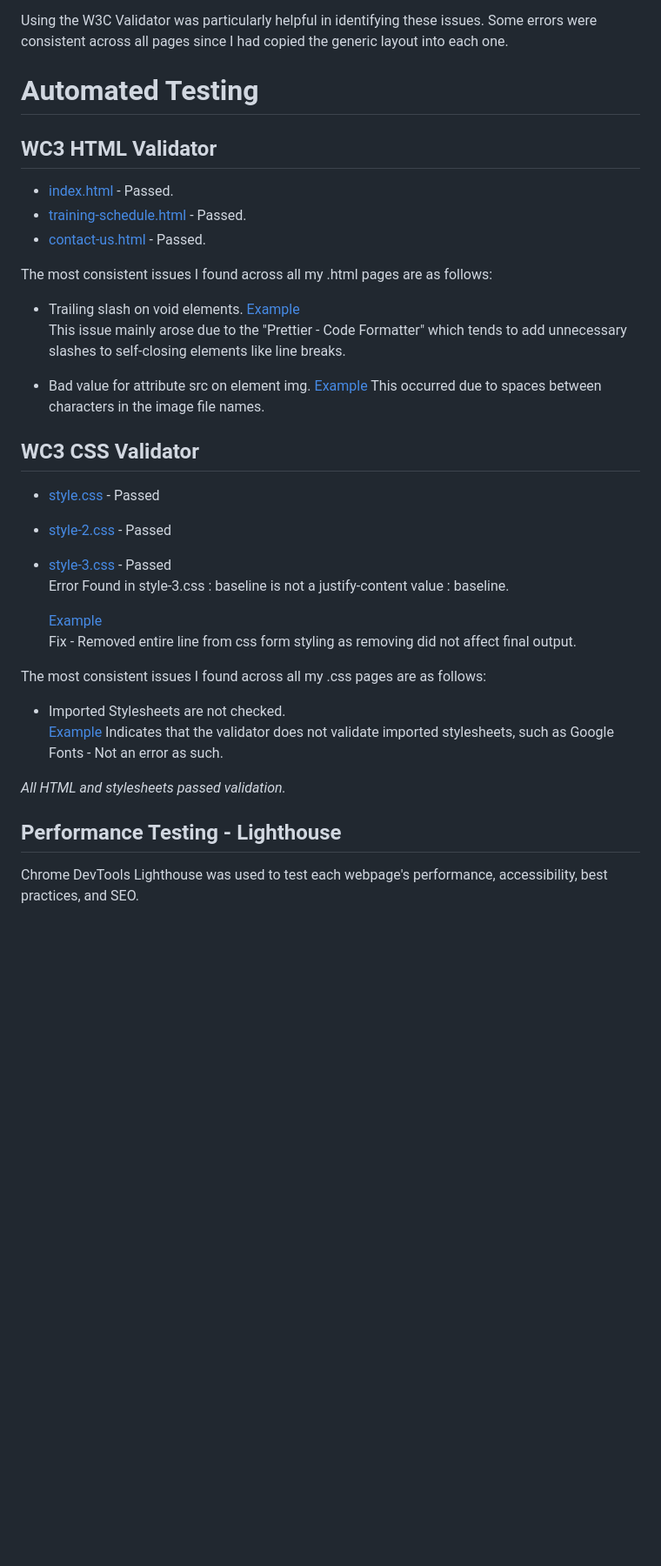
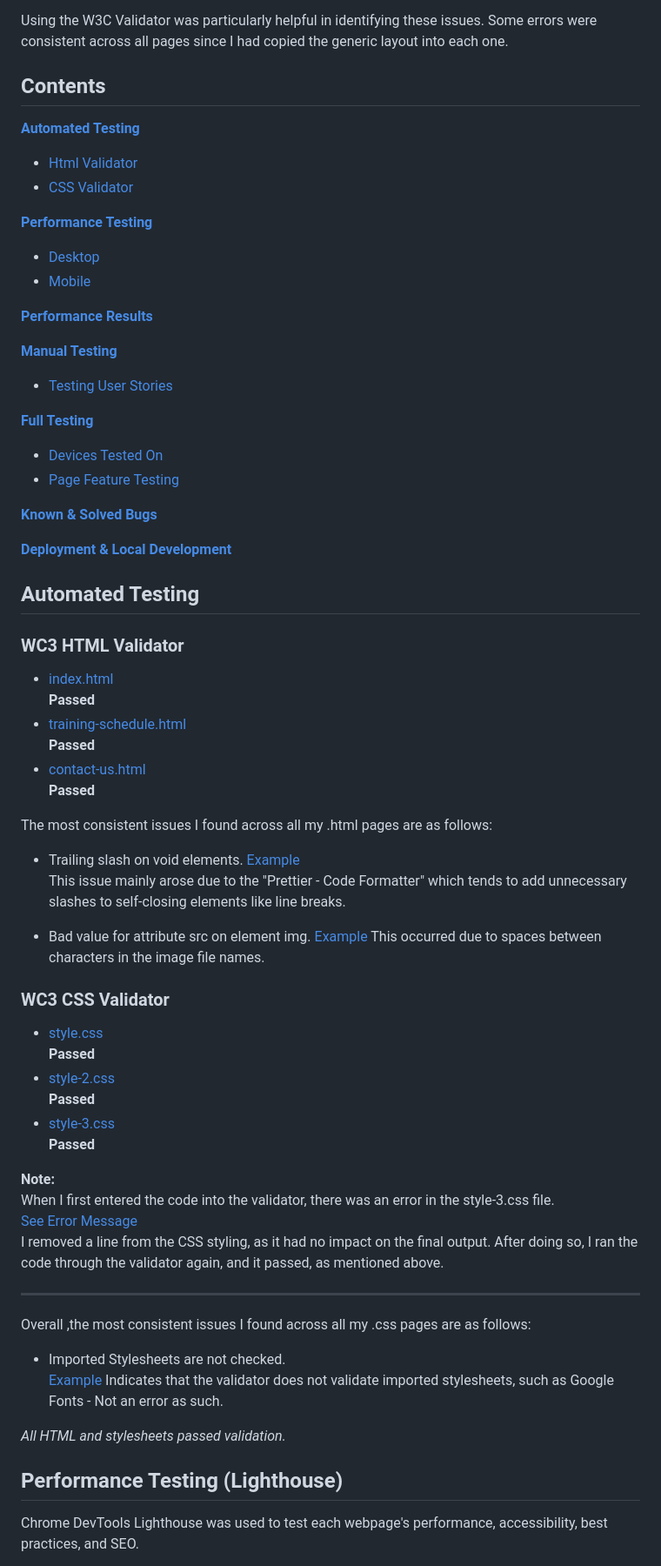
Before and after one commit to AugustinaGonja/apex-athletics, a Markdown page: testing.md, the part around the change printed below. Shown: that part at 87% size. Drawn GitHub-style; blank space fills up the shorter version.

Commit message:
Add contents section.

```diff
--- a/testing.md
+++ b/testing.md
@@ -5,11 +5,33 @@ I applied this method to all three pages. During the process, I discovered sever
 
 Using the W3C Validator was particularly helpful in identifying these issues. Some errors were consistent across all pages since I had copied the generic layout into each one.
 
-# Automated Testing
-## WC3 HTML Validator
-- [index.html](testing/Examples/index-html-validator.png) - Passed.
-- [training-schedule.html](testing/Examples/index-html-validator.png) - Passed.
-- [contact-us.html](testing/Examples/index-html-validator.png) - Passed.
+## Contents
+**[Automated Testing](#automated-testing)**
+* [Html Validator](#wc3-html-validator)
+* [CSS Validator](#wc3-css-validator)
+
+**[Performance Testing](#performance-testing-lighthouse)**
+* [Desktop](#desktop)
+* [Mobile](#mobile)
+
+**[Performance Results](#performance-results)**
+
+**[Manual Testing](#manual-testing)**
+* [Testing User Stories](#testing-user-stories)
+
+**[Full Testing](#full-testing)**
+* [Devices Tested On](#devices-tested-on)
+* [Page Feature Testing](#page-feature-testing)
+
+**[Known & Solved Bugs](#known--solved-bugs)**
+
+**[Deployment & Local Development](#deployment--local-development)**
+
+## Automated Testing
+### WC3 HTML Validator
+- [index.html](testing/Examples/index-html-validator.png)<br>**Passed**
+- [training-schedule.html](testing/Examples/index-html-validator.png)<br>**Passed**
+- [contact-us.html](testing/Examples/index-html-validator.png)<br>**Passed**
 
 The most consistent issues I found across all my .html pages are as follows:
 - Trailing slash on void elements.
@@ -19,23 +41,25 @@ The most consistent issues I found across all my .html pages are as follows:
 - Bad value for attribute src on element img.
 [Example](testing/Examples/Bad-value-for-attribute-error.png)
 This occurred due to spaces between characters in the image file names.
-## WC3 CSS Validator
-- [style.css](testing/Examples/css-warning.png) - Passed
-- [style-2.css]() - Passed
-- [style-3.css]()  - Passed<br>
-  Error Found in style-3.css : baseline is not a justify-content value : baseline.
+### WC3 CSS Validator
+- [style.css](testing/Examples/style-css-validator.png)<br>**Passed**
+- [style-2.css](testing/Examples/style-2-css-validator.png)<br>**Passed**
+- [style-3.css](testing/Examples/style-3--css-validator.png)<br>**Passed**<br>
 
-  [Example](testing/Examples/style-3-css-validator)<br>
-  Fix - Removed entire line from css form styling as removing did not affect final output.
+**Note:**<br>
+When I first entered the code into the validator, there was an error in the style-3.css file.<br>
+[See Error Message](testing/Examples/style-3-css-validator)<br>
+I removed a line from the CSS styling, as it had no impact on the final output. After doing so, I ran the code through the validator again, and it passed, as mentioned above.
 
-The most consistent issues I found across all my .css pages are as follows:
+---
+Overall ,the most consistent issues I found across all my .css pages are as follows:
 
 - Imported Stylesheets are not checked.<br>[Example](testing/Examples/css-warning.png)
 Indicates that the validator does not validate imported stylesheets, such as Google Fonts - Not an error as such.
 
 *All HTML and stylesheets passed validation.*
 
-## Performance Testing - Lighthouse
+## Performance Testing (Lighthouse)
 Chrome DevTools Lighthouse was used to test each webpage's performance, accessibility, best practices, and SEO.
 
 I noted that:
```
Also changed, not shown: other parts of testing.md (+49 -35 lines).
